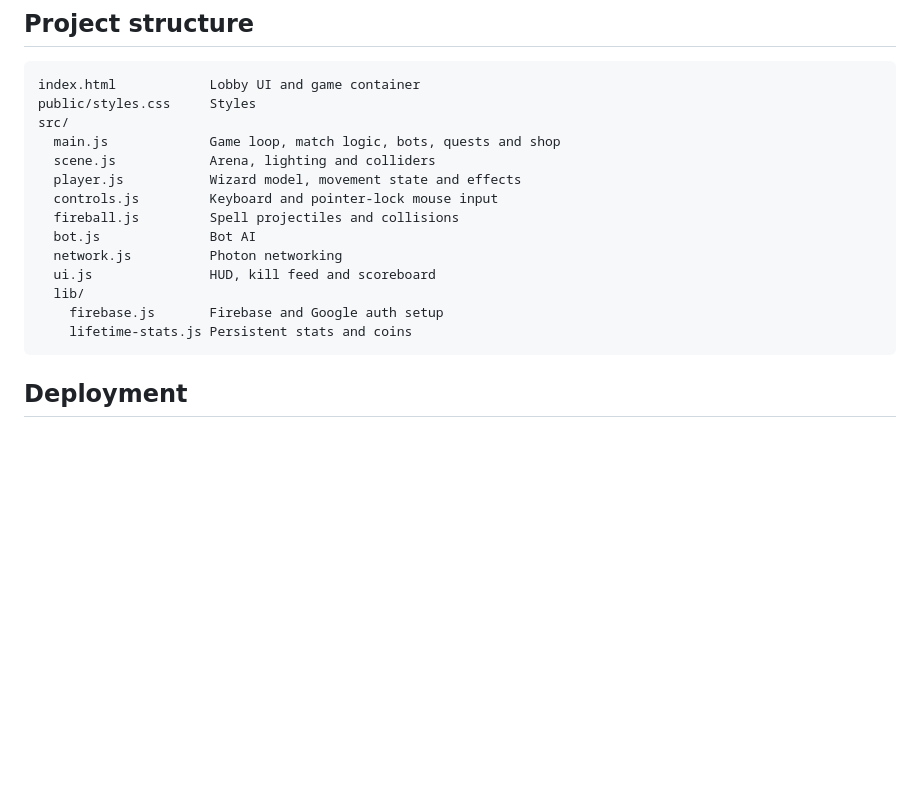
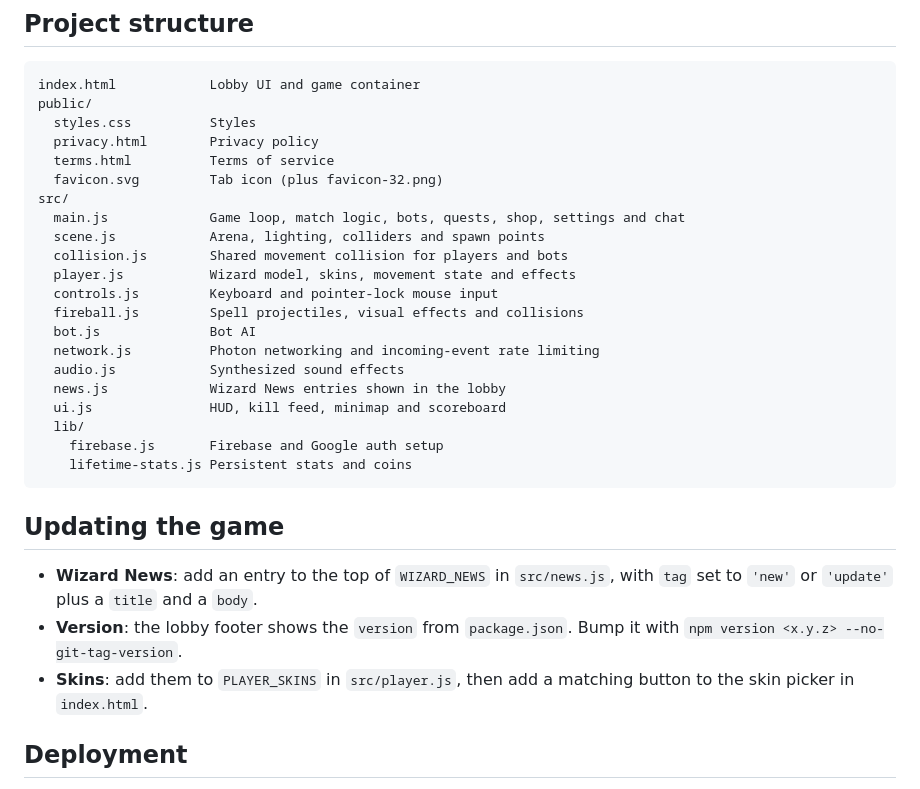
Before and after one commit to Ayush-Gopisetty/Wand-Ops, a Markdown page: README.md, the part around one of its changes. GitHub-like rendering; blank space fills up the shorter version.

Commit message:
Refresh the README and lobby screenshot for recent changes
Updates controls (Shift to aim, Enter to chat), the Node requirement for
Vite 8, features (sound, settings, skin rarities, chat, abuse protection),
the project structure (collision.js, audio.js, news.js, public pages), and
adds an "Updating the game" section for news, version and skins. Replaces
docs/lobby.png with a current 1440x810 capture.

Co-Authored-By: Claude Opus 5.5 <noreply@anthropic.com>

````diff
--- a/README.md
+++ b/README.md
@@ -81,21 +86,34 @@ Get the Photon app ID from the Photon dashboard. The Firebase values come from y
 
 ```
 index.html            Lobby UI and game container
-public/styles.css     Styles
+public/
+  styles.css          Styles
+  privacy.html        Privacy policy
+  terms.html          Terms of service
+  favicon.svg         Tab icon (plus favicon-32.png)
 src/
-  main.js             Game loop, match logic, bots, quests and shop
-  scene.js            Arena, lighting and colliders
-  player.js           Wizard model, movement state and effects
+  main.js             Game loop, match logic, bots, quests, shop, settings and chat
+  scene.js            Arena, lighting, colliders and spawn points
+  collision.js        Shared movement collision for players and bots
+  player.js           Wizard model, skins, movement state and effects
   controls.js         Keyboard and pointer-lock mouse input
-  fireball.js         Spell projectiles and collisions
+  fireball.js         Spell projectiles, visual effects and collisions
   bot.js              Bot AI
-  network.js          Photon networking
-  ui.js               HUD, kill feed and scoreboard
+  network.js          Photon networking and incoming-event rate limiting
+  audio.js            Synthesized sound effects
+  news.js             Wizard News entries shown in the lobby
+  ui.js               HUD, kill feed, minimap and scoreboard
   lib/
     firebase.js       Firebase and Google auth setup
     lifetime-stats.js Persistent stats and coins
 ```
 
+## Updating the game
+
+- **Wizard News**: add an entry to the top of `WIZARD_NEWS` in `src/news.js`, with `tag` set to `'new'` or `'update'` plus a `title` and a `body`.
+- **Version**: the lobby footer shows the `version` from `package.json`. Bump it with `npm version <x.y.z> --no-git-tag-version`.
+- **Skins**: add them to `PLAYER_SKINS` in `src/player.js`, then add a matching button to the skin picker in `index.html`.
+
 ## Deployment
 
 The project is configured for Vercel (`vercel.json`): it runs `npm run build` and serves `dist/`. Add the same `VITE_*` environment variables in your Vercel project settings.
````
Also changed, not shown: other parts of README.md (+10 -5 lines), docs/lobby.png.
